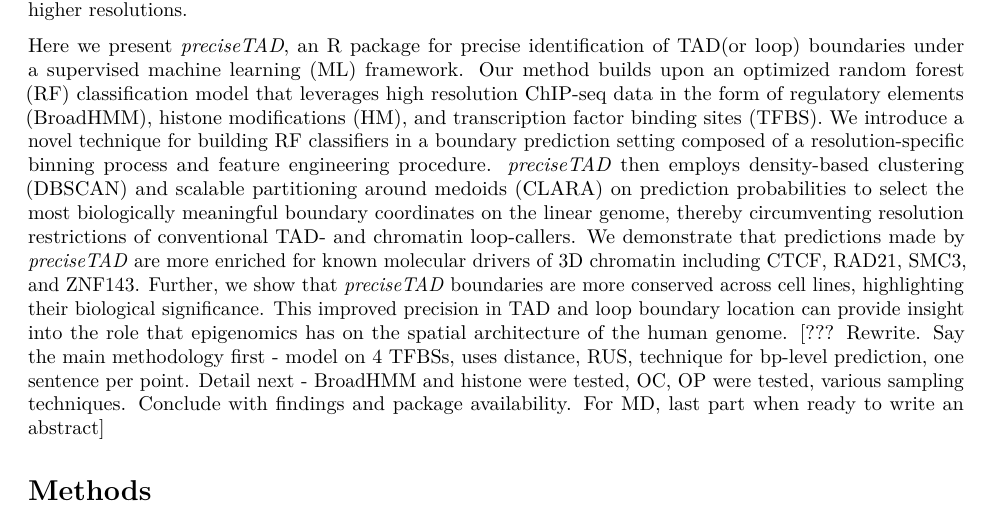
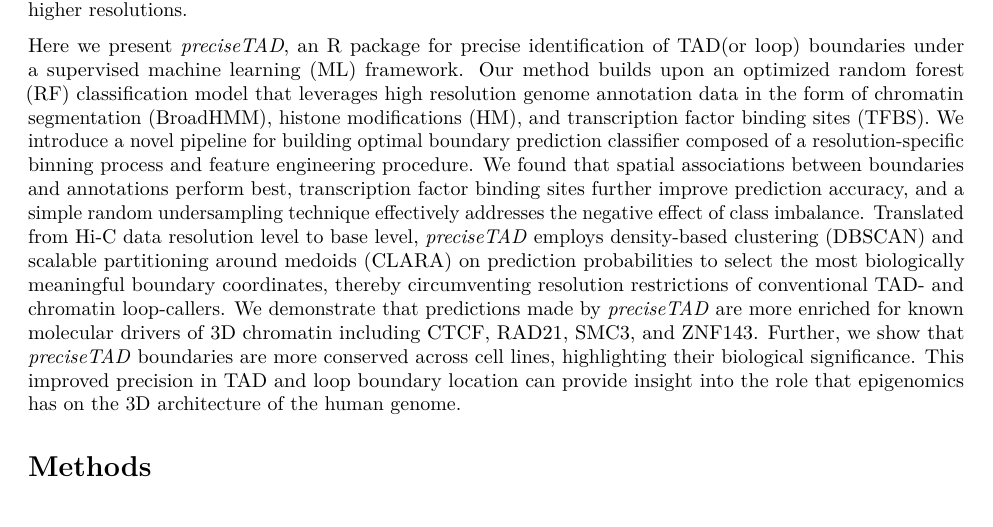
Before and after one commit to stilianoudakis/TAD_predictive_modeling, an R Markdown document (Manuscript/manuscript.Rmd): part of page 2 of 20, cut so that both start at the same text. Rendered offline with R 4.5, knitr and Pandoc, then LaTeX, with nearby package versions.

Commit message:
Concluding paragraph polishing

```diff
--- a/Manuscript/manuscript.Rmd
+++ b/Manuscript/manuscript.Rmd
@@ -33,7 +33,7 @@ Several methods have been proposed to identify the genomic coordinates of TAD bo
 
 Another limitation among TAD callers is that they disregard prior knowledge about functional genomic elements associated with TAD and loop boundaries. The insulator binding protein, CTCF, and additional cofactors such as SMC3 and RAD21 have been hypothesized to comprise components of the loop extrusion model, whereby DNA is extruded through cohesin rings forming chromatin loops [@hansen2018recent;@sanborn2015chromatin; @fudenberg2016formation; @alipour2012self; @Mirny:2019aa; @Davidson:2019aa]. Additionally, distinct patterns of histone modifications have also been shown to be featured at boundaries, including H3K36 timethylation (H3K36me3) [@lieberman2009comprehensive;@dixon2012topological;@libbrecht2015joint]. These elements are annotated on the genome using chromatin immunoprecipitation followed by high-throughput DNA sequencing (ChIP-seq). Even at its highest (750 bp [@bonev2017multiscale]), Hi-C sequencing resolution still remains well below the resolution of ChIP-seq experiments, which ranges in the tens of bases [@mendoza2009genome]. Therefore, leveraging such elements in a supervised machine learning framework lends itself to the possibility of more precisely predicting the locations of TAD (or loop) boundaries at much higher resolutions.
 
-Here we present *preciseTAD*, an R package for precise identification of TAD(or loop) boundaries under a supervised machine learning (ML) framework. Our method builds upon an optimized random forest (RF) classification model that leverages high resolution ChIP-seq data in the form of regulatory elements (BroadHMM), histone modifications (HM), and transcription factor binding sites (TFBS). We introduce a novel technique for building RF classifiers in a boundary prediction setting composed of a resolution-specific binning process and feature engineering procedure. *preciseTAD* then employs density-based clustering (DBSCAN) and scalable partitioning around medoids (CLARA) on prediction probabilities to select the most biologically meaningful boundary coordinates on the linear genome, thereby circumventing resolution restrictions of conventional TAD- and chromatin loop-callers. We demonstrate that predictions made by *preciseTAD* are more enriched for known molecular drivers of 3D chromatin including CTCF, RAD21, SMC3, and ZNF143. Further, we show that *preciseTAD* boundaries are more conserved across cell lines, highlighting their biological significance. This improved precision in TAD and loop boundary location can provide insight into the role that epigenomics has on the spatial architecture of the human genome. [??? Rewrite. Say the main methodology first - model on 4 TFBSs, uses distance, RUS, technique for bp-level prediction, one sentence per point. Detail next - BroadHMM and histone were tested, OC, OP were tested, various sampling techniques. Conclude with findings and package availability. For MD, last part when ready to write an abstract]
+Here we present *preciseTAD*, an R package for precise identification of TAD(or loop) boundaries under a supervised machine learning (ML) framework. Our method builds upon an optimized random forest (RF) classification model that leverages high resolution genome annotation data in the form of chromatin segmentation (BroadHMM), histone modifications (HM), and transcription factor binding sites (TFBS). We introduce a novel pipeline for building optimal boundary prediction classifier composed of a resolution-specific binning process and feature engineering procedure. We found that spatial associations between boundaries and annotations perform best, transcription factor binding sites further improve prediction accuracy, and a simple random undersampling technique effectively addresses the negative effect of class imbalance. Translated from Hi-C data resolution level to base level, *preciseTAD* employs density-based clustering (DBSCAN) and scalable partitioning around medoids (CLARA) on prediction probabilities to select the most biologically meaningful boundary coordinates, thereby circumventing resolution restrictions of conventional TAD- and chromatin loop-callers. We demonstrate that predictions made by *preciseTAD* are more enriched for known molecular drivers of 3D chromatin including CTCF, RAD21, SMC3, and ZNF143. Further, we show that *preciseTAD* boundaries are more conserved across cell lines, highlighting their biological significance. This improved precision in TAD and loop boundary location can provide insight into the role that epigenomics has on the 3D architecture of the human genome.
 
 # Methods
 
```
